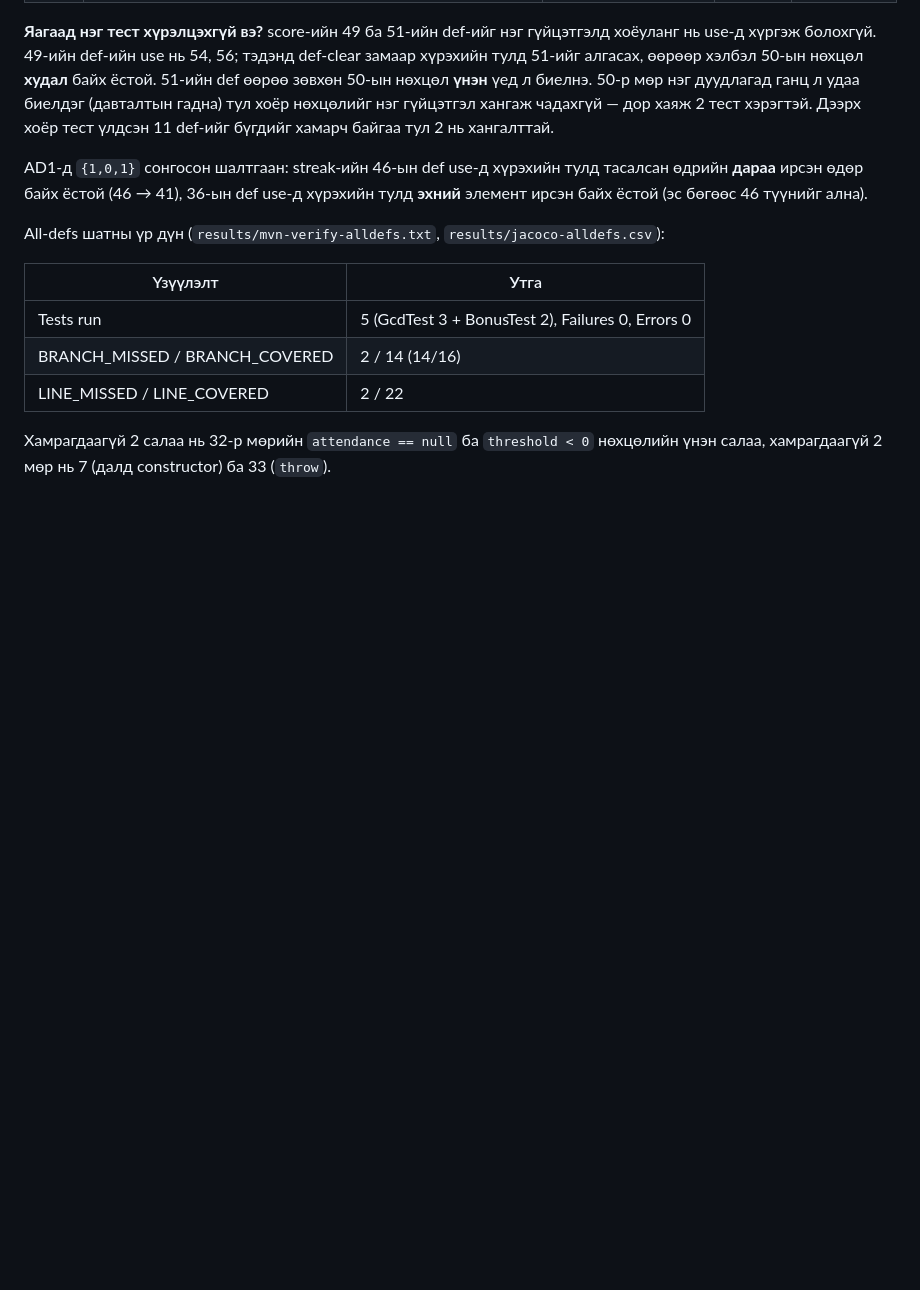
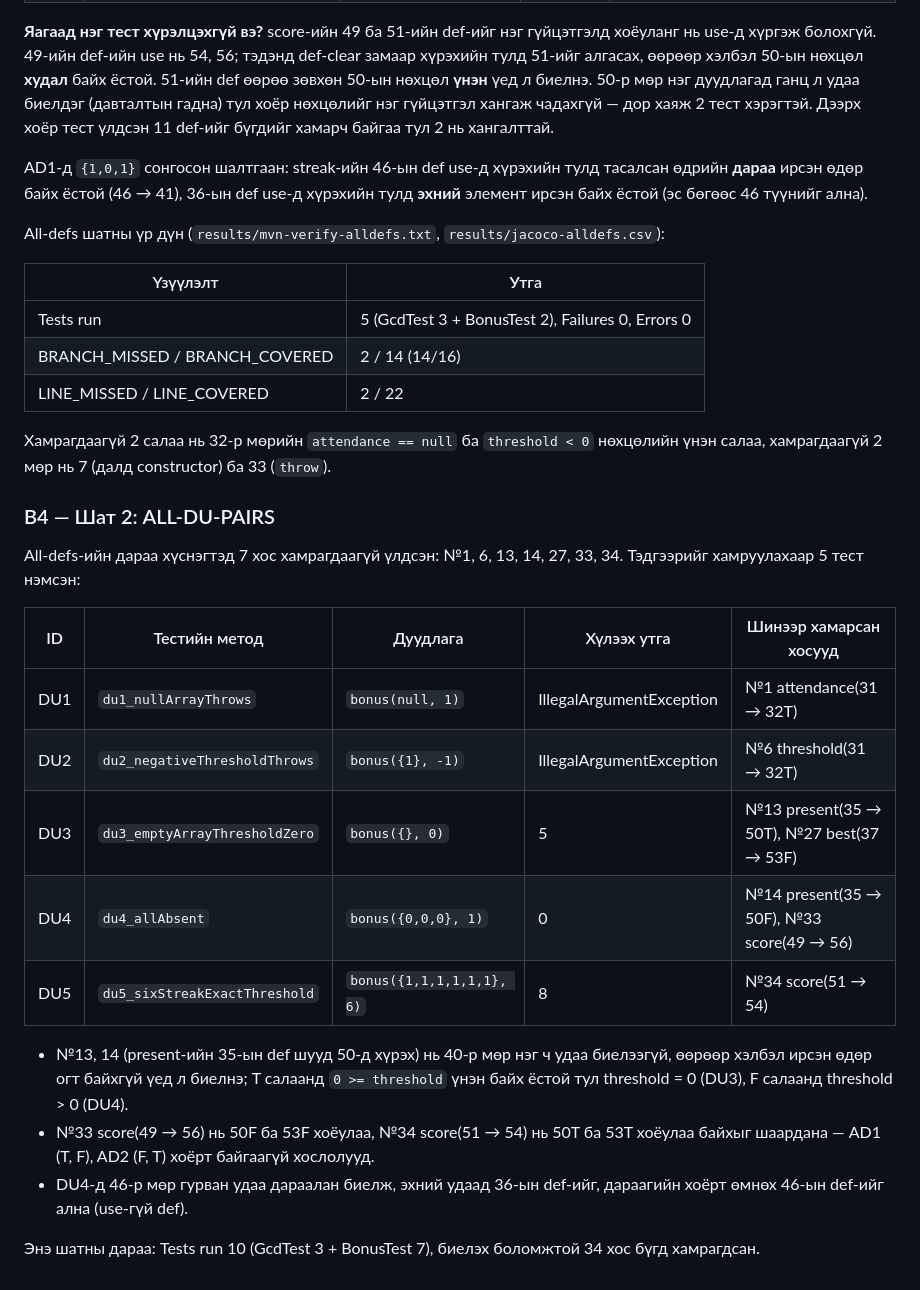
Before and after one commit to B242270001/F.CSA313_Lab010, a Markdown page: README.md, the part around one of its changes. Rendered like a GitHub page; blank space fills up the shorter version.

```diff
--- a/README.md
+++ b/README.md
@@ -191,3 +199,23 @@ All-defs шатны үр дүн (`results/mvn-verify-alldefs.txt`, `results/jaco
 
 Хамрагдаагүй 2 салаа нь 32-р мөрийн `attendance == null` ба `threshold < 0` нөхцөлийн үнэн салаа,
 хамрагдаагүй 2 мөр нь 7 (далд constructor) ба 33 (`throw`).
+
+### B4 — Шат 2: ALL-DU-PAIRS
+
+All-defs-ийн дараа хүснэгтэд 7 хос хамрагдаагүй үлдсэн: №1, 6, 13, 14, 27, 33, 34. Тэдгээрийг хамруулахаар 5 тест нэмсэн:
+
+| ID | Тестийн метод | Дуудлага | Хүлээх утга | Шинээр хамарсан хосууд |
+|---|---|---|---|---|
+| DU1 | `du1_nullArrayThrows` | `bonus(null, 1)` | IllegalArgumentException | №1 attendance(31 → 32T) |
+| DU2 | `du2_negativeThresholdThrows` | `bonus({1}, -1)` | IllegalArgumentException | №6 threshold(31 → 32T) |
+| DU3 | `du3_emptyArrayThresholdZero` | `bonus({}, 0)` | 5 | №13 present(35 → 50T), №27 best(37 → 53F) |
+| DU4 | `du4_allAbsent` | `bonus({0,0,0}, 1)` | 0 | №14 present(35 → 50F), №33 score(49 → 56) |
+| DU5 | `du5_sixStreakExactThreshold` | `bonus({1,1,1,1,1,1}, 6)` | 8 | №34 score(51 → 54) |
+
+- №13, 14 (present-ийн 35-ын def шууд 50-д хүрэх) нь 40-р мөр нэг ч удаа биелээгүй, өөрөөр хэлбэл ирсэн өдөр огт байхгүй үед л
+  биелнэ; T салаанд `0 >= threshold` үнэн байх ёстой тул threshold = 0 (DU3), F салаанд threshold > 0 (DU4).
+- №33 score(49 → 56) нь 50F ба 53F хоёулаа, №34 score(51 → 54) нь 50T ба 53T хоёулаа байхыг шаардана — AD1 (T, F), AD2 (F, T)
+  хоёрт байгаагүй хослолууд.
+- DU4-д 46-р мөр гурван удаа дараалан биелж, эхний удаад 36-ын def-ийг, дараагийн хоёрт өмнөх 46-ын def-ийг ална (use-гүй def).
+
+Энэ шатны дараа: Tests run 10 (GcdTest 3 + BonusTest 7), биелэх боломжтой 34 хос бүгд хамрагдсан.
```
Also changed, not shown: other parts of README.md (+39 -31 lines), cfg-bonus.png (added), 2 other files.
